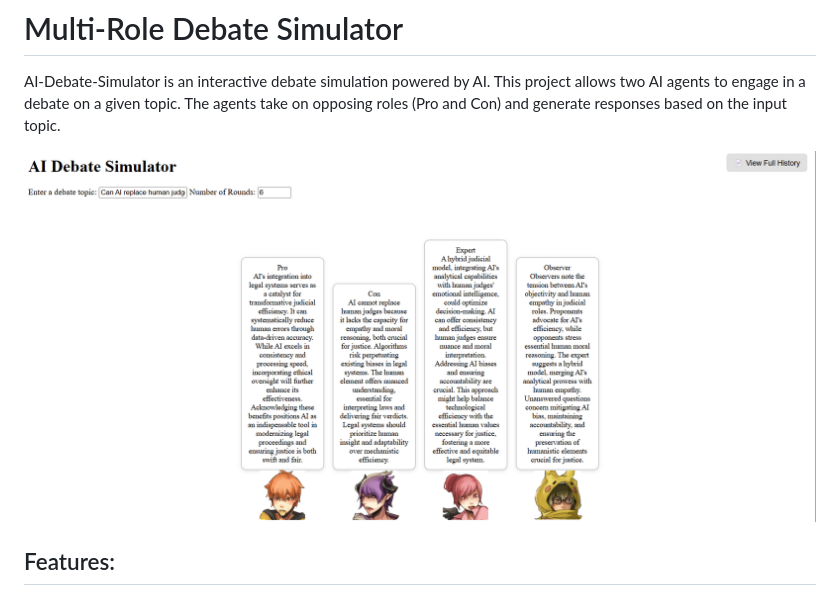
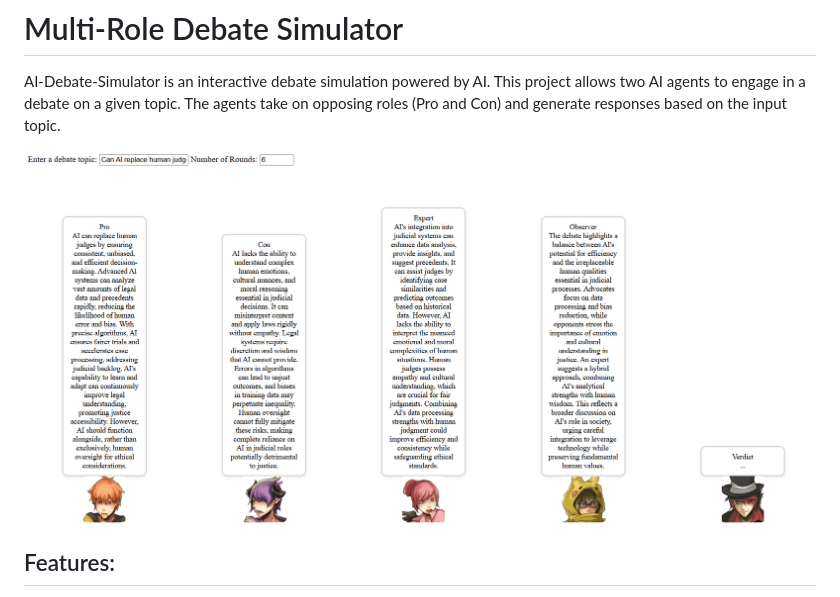
Before and after one commit to tongyu0924/AI-Multi-Role-Debate-Simulator, a Markdown page: README.md, the part around the change. Drawn GitHub-style.

```diff
--- a/README.md
+++ b/README.md
@@ -2,7 +2,7 @@
 
 AI-Debate-Simulator is an interactive debate simulation powered by AI. This project allows two AI agents to engage in a debate on a given topic. The agents take on opposing roles (Pro and Con) and generate responses based on the input topic.
 
-![Demo Screenshot](demo_image.png)
+![Demo Screenshot](demo.png)
 
 ## Features:
 - **Multi-Role Debate Mode**: AI agents take on different roles (e.g., Pro, Con, Expert, Observer) and simulate structured debates on user-defined topics.
```
